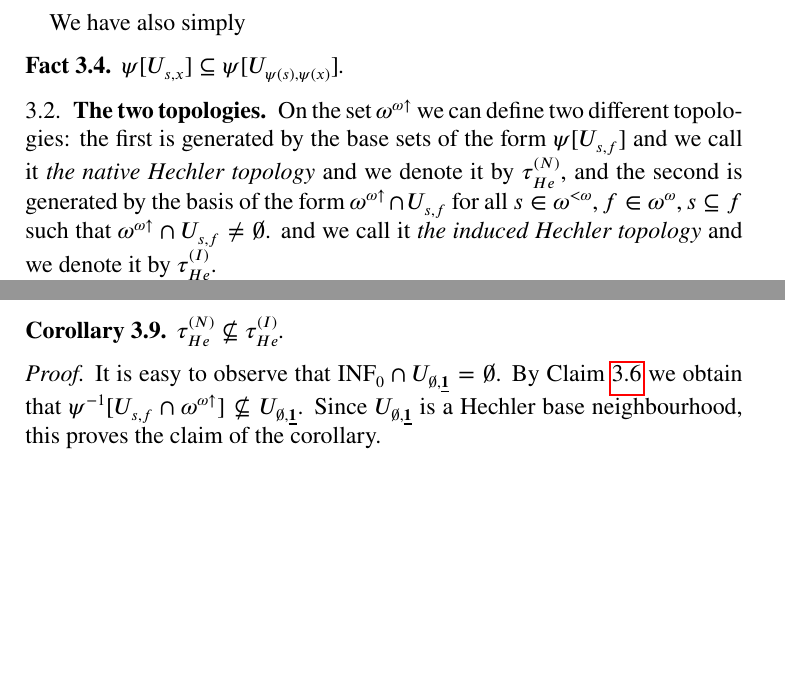
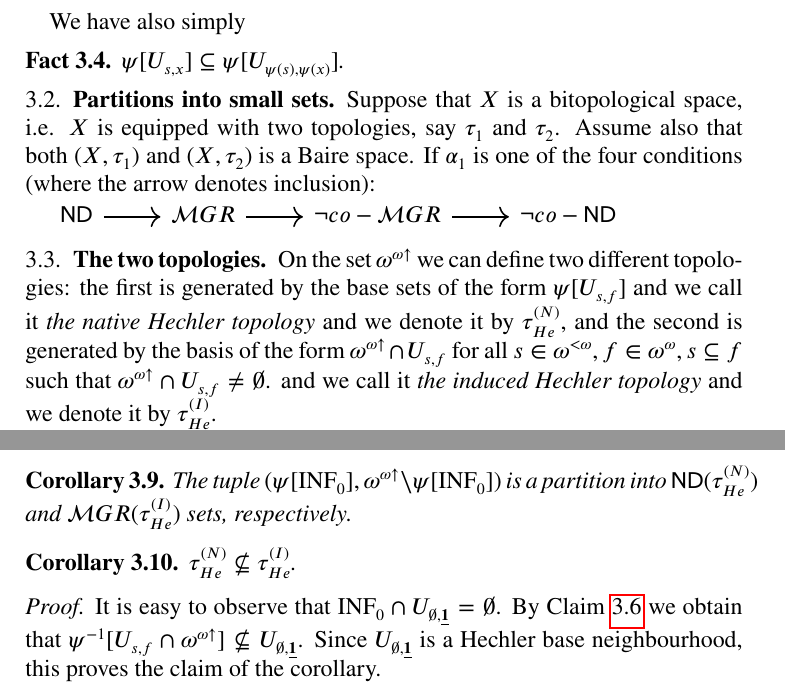
Before and after one commit to srod-prog-cwiczenia/Biezace_Wypieki, a LaTeX paper (Ellentuck_Perfect_Sets/two_faces_of_topologies_on_the_Baire_space_of_increasing_functions.tex): two parts of pages 3 and 5 of 13, joined at a grey line, cut so that both start at the same text, the shorter picture padded with empty space. Compiled offline with pdfLaTeX.

Commit message:
Diagram partycji - początek (w two...).

```diff
--- a/Ellentuck_Perfect_Sets/two_faces_of_topologies_on_the_Baire_space_of_increasing_functions.tex
+++ b/Ellentuck_Perfect_Sets/two_faces_of_topologies_on_the_Baire_space_of_increasing_functions.tex
@@ -551,6 +551,17 @@ We have also simply
 $\psi[\Hechler{s}{x}] \subseteq \psi[\Hechler{\psi(s)}{\psi(x)}]$.
 \end{fact}
 
+\subsection{Partitions into small sets}
+
+Suppose that $X$ is a bitopological space, i.e.
+$X$ is equipped with two topologies, say $\tau_1$ and $\tau_2$.
+Assume also that both $(X, \tau_1)$ and $(X, \tau_2)$ is a Baire
+space. If $\alpha_1$ is one of the four conditions (where the arrow denotes inclusion):
+
+\begin{tikzcd}
+\ND \arrow[r] & \meager \arrow[r] & \neg \mathit{co}-\meager \arrow[r] & \neg \mathit{co}-\ND
+\end{tikzcd}
+
 \subsection{The two topologies}
 
 On the set $\incrbaire$ we can define two different topologies:
@@ -692,6 +703,12 @@ Note that
 $\bigcup_{s \in \finbaire} \Hechler{s}{s \frown \sequenceOnes} = \baire\setminus\INFZero$
 is an open dense set in the Hechler topology of $\baire$, hence
 $\psi[\INFZero]$ is a $\ND(\HechlerNative)$ set.
+
+\begin{corollary}
+The tuple $(\psi[\INFZero], \incrbaire\setminus\psi[\INFZero])$
+is a partition into $\ND(\HechlerNative)$ and
+$\meager(\HechlerInduced)$ sets, respectively.
+\end{corollary}
 
 \begin{comment}%%% superfluous by virtue of stronger result of Theorem \ref{theorem:psiinfzero-residual}
 \begin{proof}
```
